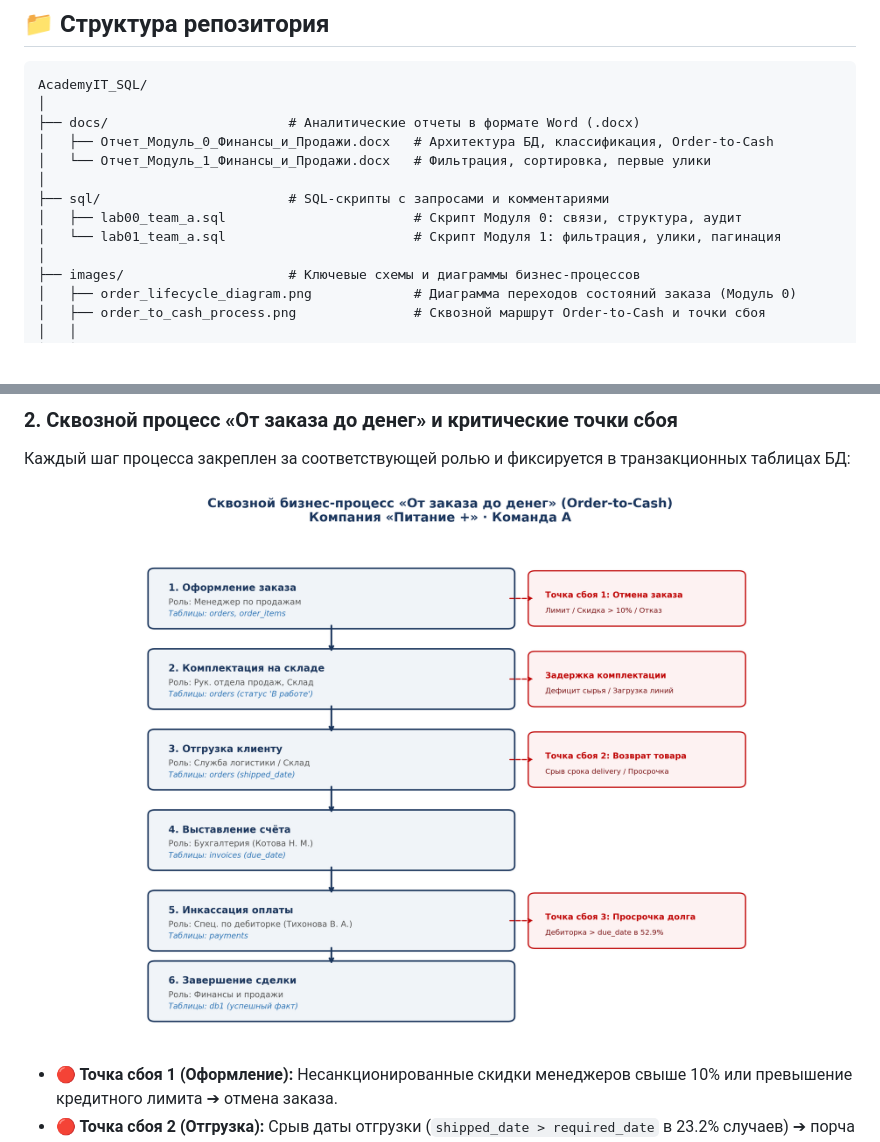
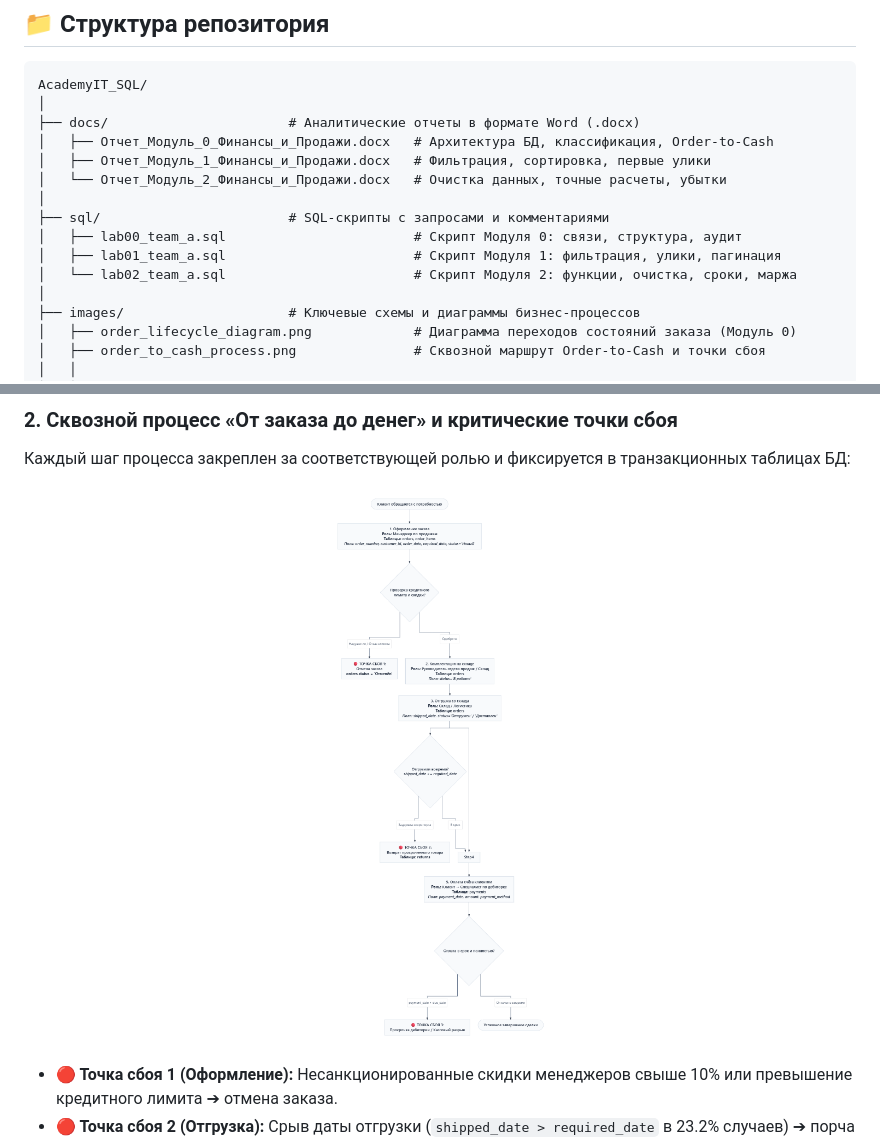
Before and after one commit to Sergey-Shkredov/AcademyIT_SQL, a Markdown page: README.md, 2 parts joined by grey strips. GitHub-like rendering; pictures changed too: images/order_to_cash_process.png; blank space fills up the shorter version.

Commit message:
Complete Module 2: add lab02 SQL script, Word report, updated process diagram, and README

```diff
--- a/README.md
+++ b/README.md
@@ -20,11 +20,13 @@ AcademyIT_SQL/
 │
 ├── docs/                       # Аналитические отчеты в формате Word (.docx)
 │   ├── Отчет_Модуль_0_Финансы_и_Продажи.docx   # Архитектура БД, классификация, Order-to-Cash
-│   └── Отчет_Модуль_1_Финансы_и_Продажи.docx   # Фильтрация, сортировка, первые улики
+│   ├── Отчет_Модуль_1_Финансы_и_Продажи.docx   # Фильтрация, сортировка, первые улики
+│   └── Отчет_Модуль_2_Финансы_и_Продажи.docx   # Очистка данных, точные расчеты, убытки
 │
 ├── sql/                        # SQL-скрипты с запросами и комментариями
 │   ├── lab00_team_a.sql                        # Скрипт Модуля 0: связи, структура, аудит
-│   └── lab01_team_a.sql                        # Скрипт Модуля 1: фильтрация, улики, пагинация
+│   ├── lab01_team_a.sql                        # Скрипт Модуля 1: фильтрация, улики, пагинация
+│   └── lab02_team_a.sql                        # Скрипт Модуля 2: функции, очистка, сроки, маржа
 │
 ├── images/                     # Ключевые схемы и диаграммы бизнес-процессов
 │   ├── order_lifecycle_diagram.png             # Диаграмма переходов состояний заказа (Модуль 0)
```
Also changed, not shown: other parts of README.md (+43 -0 lines), 2 other files.
